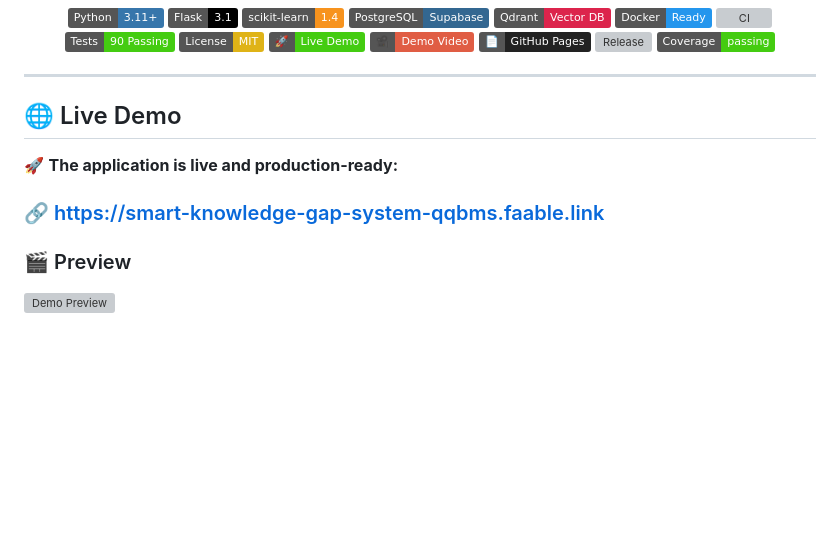
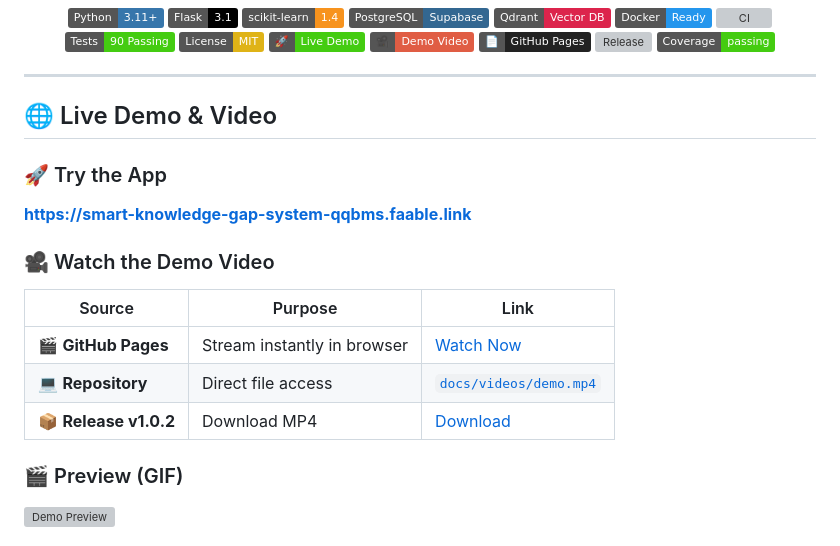
Before and after one commit to qamarsobhy7-source/Smart-Knowledge-Gap-System, a Markdown page: README.md, the part around one of its changes. Rendered like a GitHub page; badges without logos; blank space fills up the shorter version; grey boxes are pictures that could not be loaded.

Commit message:
docs: clarify video sources (Pages + raw + Release)

```diff
--- a/README.md
+++ b/README.md
@@ -24,13 +24,21 @@
 
 ---
 
-## 🌐 Live Demo
+## 🌐 Live Demo & Video
 
-🚀 **The application is live and production-ready:**
+### 🚀 Try the App
 
-### 🔗 [https://smart-knowledge-gap-system-qqbms.faable.link](https://smart-knowledge-gap-system-qqbms.faable.link)
+**[https://smart-knowledge-gap-system-qqbms.faable.link](https://smart-knowledge-gap-system-qqbms.faable.link)**
 
-### 🎬 Preview
+### 🎥 Watch the Demo Video
+
+| Source | Purpose | Link |
+|--------|---------|------|
+| 🎬 **GitHub Pages** | Stream instantly in browser | [Watch Now](https://qamarsobhy7-source.github.io/Smart-Knowledge-Gap-System/) |
+| 💻 **Repository** | Direct file access | [`docs/videos/demo.mp4`](docs/videos/demo.mp4) |
+| 📦 **Release v1.0.2** | Download MP4 | [Download](https://github.com/qamarsobhy7-source/Smart-Knowledge-Gap-System/releases/download/v1.0.2/VID-20260920-WA0027.mp4) |
+
+### 🎬 Preview (GIF)
 
 ![Demo Preview](docs/screenshots/00_demo.gif)
 
```
Also changed, not shown: other parts of README.md (+0 -6 lines).
